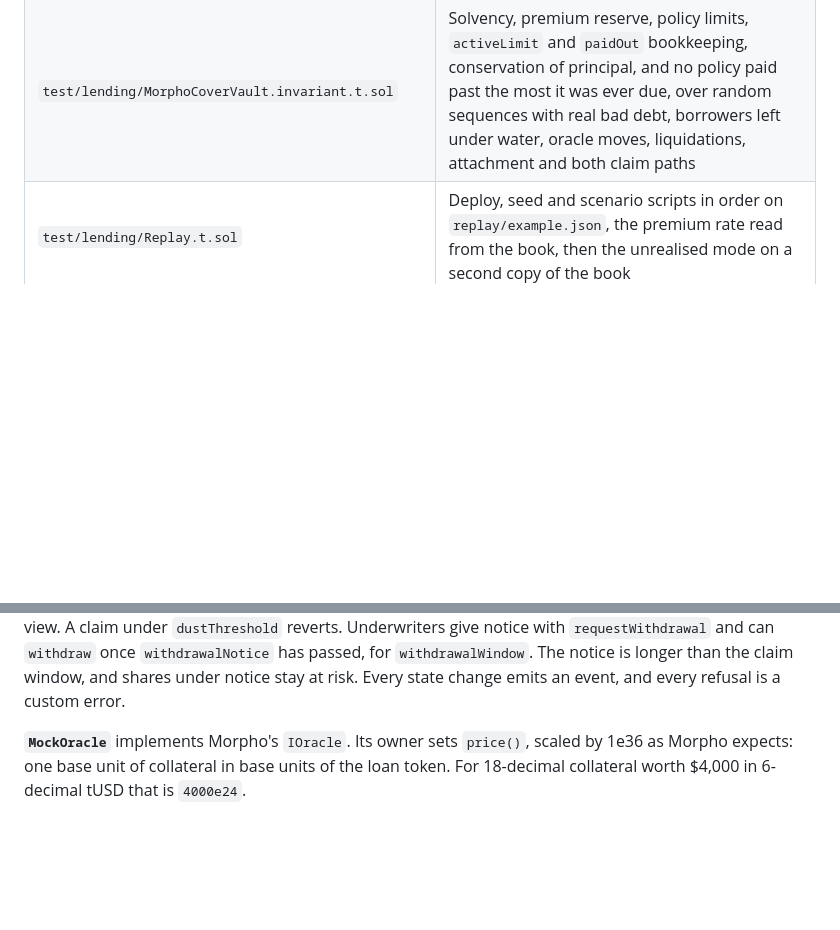
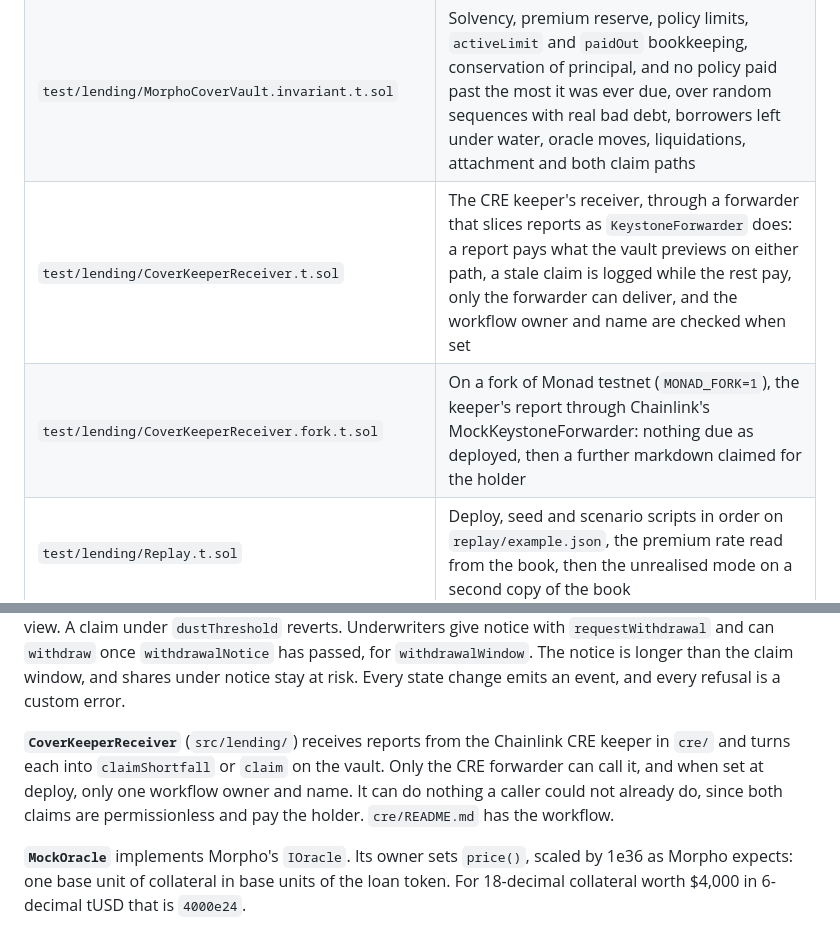
Before and after one commit to resistingdestiny/spillway, a Markdown page: contracts/README.md, 2 parts joined by grey strips. GitHub-like rendering; blank space fills up the shorter version.

Commit message:
docs: point the root and contracts READMEs at the CRE keeper and its receiver
Co-Authored-By: Claude Opus 5.5 <noreply@anthropic.com>

```diff
--- a/contracts/README.md
+++ b/contracts/README.md
@@ -51,6 +51,8 @@ forge test
 | `test/lending/MorphoCoverVault.flow.t.sol` | Full flow on a local Morpho Blue: four borrowers, a 25% depeg, liquidations, about 238k of bad debt, and the claim pays the holder's share |
 | `test/lending/MorphoCoverVault.fuzz.t.sol` | Payout equals min(loss less deductible, limit, free capital) over random sizes and withdrawals; interest never pays; an unrealised claim then the realised one pay the larger due once, within the limit |
 | `test/lending/MorphoCoverVault.invariant.t.sol` | Solvency, premium reserve, policy limits, `activeLimit` and `paidOut` bookkeeping, conservation of principal, and no policy paid past the most it was ever due, over random sequences with real bad debt, borrowers left under water, oracle moves, liquidations, attachment and both claim paths |
+| `test/lending/CoverKeeperReceiver.t.sol` | The CRE keeper's receiver, through a forwarder that slices reports as `KeystoneForwarder` does: a report pays what the vault previews on either path, a stale claim is logged while the rest pay, only the forwarder can deliver, and the workflow owner and name are checked when set |
+| `test/lending/CoverKeeperReceiver.fork.t.sol` | On a fork of Monad testnet (`MONAD_FORK=1`), the keeper's report through Chainlink's MockKeystoneForwarder: nothing due as deployed, then a further markdown claimed for the holder |
 | `test/lending/Replay.t.sol` | Deploy, seed and scenario scripts in order on `replay/example.json`, the premium rate read from the book, then the unrealised mode on a second copy of the book |
 
 The invariant suite runs with fail-on-revert on. It checks after every call that the vault's balance covers principal plus the premium reserve, that the reserve covers what holders can claim, that no payout passes min(shortfall, remaining limit, principal), that no deposit is accepted while a shortfall is pending, and that the waterfall adds up to all bad debt.
@@ -141,6 +143,8 @@ paid       = min(loss - deductible, limit) - already paid, then capped by free c
 Both sides of the shortfall round against the claimant: Morpho rounds the debt up when it checks health, here it is rounded down, and the collateral value is rounded up. `1e6` is Morpho's virtual shares, so `unrealised` is how much less the shares would redeem for once the shortfall is written off. The realised loss is the same term as in `claim`, and interest earned since attachment absorbs either kind of loss first. A healthy borrower, or an unhealthy one whose collateral still covers its debt, adds nothing. The shortfall at the oracle is a lower bound on what a liquidation books, because the liquidator takes the incentive: Morpho writes off the debt less the collateral divided by the incentive factor.
 
 Both paths share `paid`. A claim on either pays only the increase of the due over what the policy has been paid, so over its life a policy is paid the most it was ever due, never the sum. When a paid shortfall is later realised, the realised loss already contains it and `claim` pays only what liquidation added. If the shortfall shrinks instead (the oracle recovers, the borrower repays), nothing is clawed back. `marketShortfall(id, borrowers)` and `claimableShortfall(policyId, borrowers)` preview the figures with interest accrued in the view. A claim under `dustThreshold` reverts. Underwriters give notice with `requestWithdrawal` and can `withdraw` once `withdrawalNotice` has passed, for `withdrawalWindow`. The notice is longer than the claim window, and shares under notice stay at risk. Every state change emits an event, and every refusal is a custom error.
+
+**`CoverKeeperReceiver`** (`src/lending/`) receives reports from the Chainlink CRE keeper in `cre/` and turns each into `claimShortfall` or `claim` on the vault. Only the CRE forwarder can call it, and when set at deploy, only one workflow owner and name. It can do nothing a caller could not already do, since both claims are permissionless and pay the holder. `cre/README.md` has the workflow.
 
 **`MockOracle`** implements Morpho's `IOracle`. Its owner sets `price()`, scaled by 1e36 as Morpho expects: one base unit of collateral in base units of the loan token. For 18-decimal collateral worth $4,000 in 6-decimal tUSD that is `4000e24`.
 
```
Also changed, not shown: README.md (+1 -0 lines).
